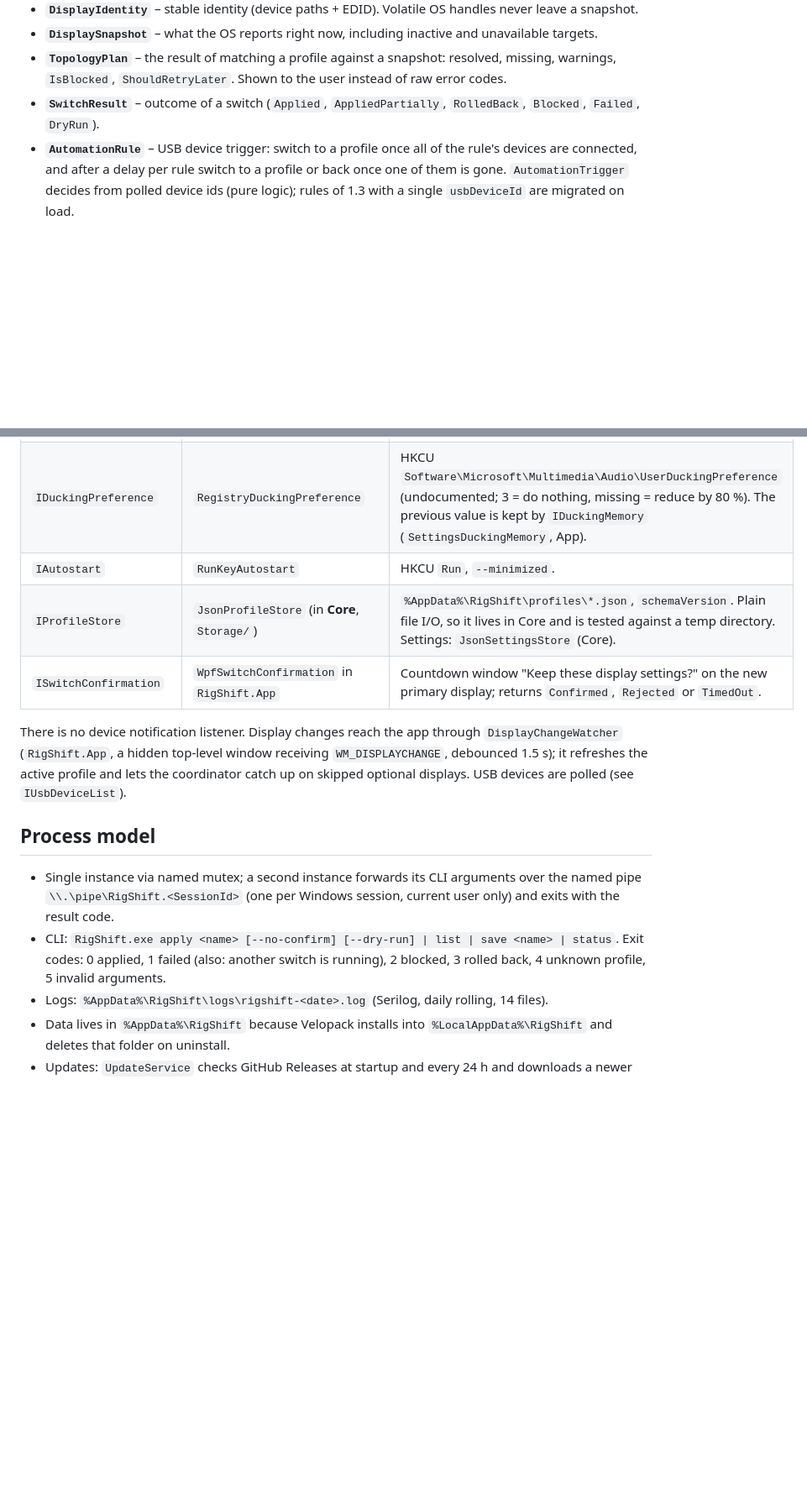
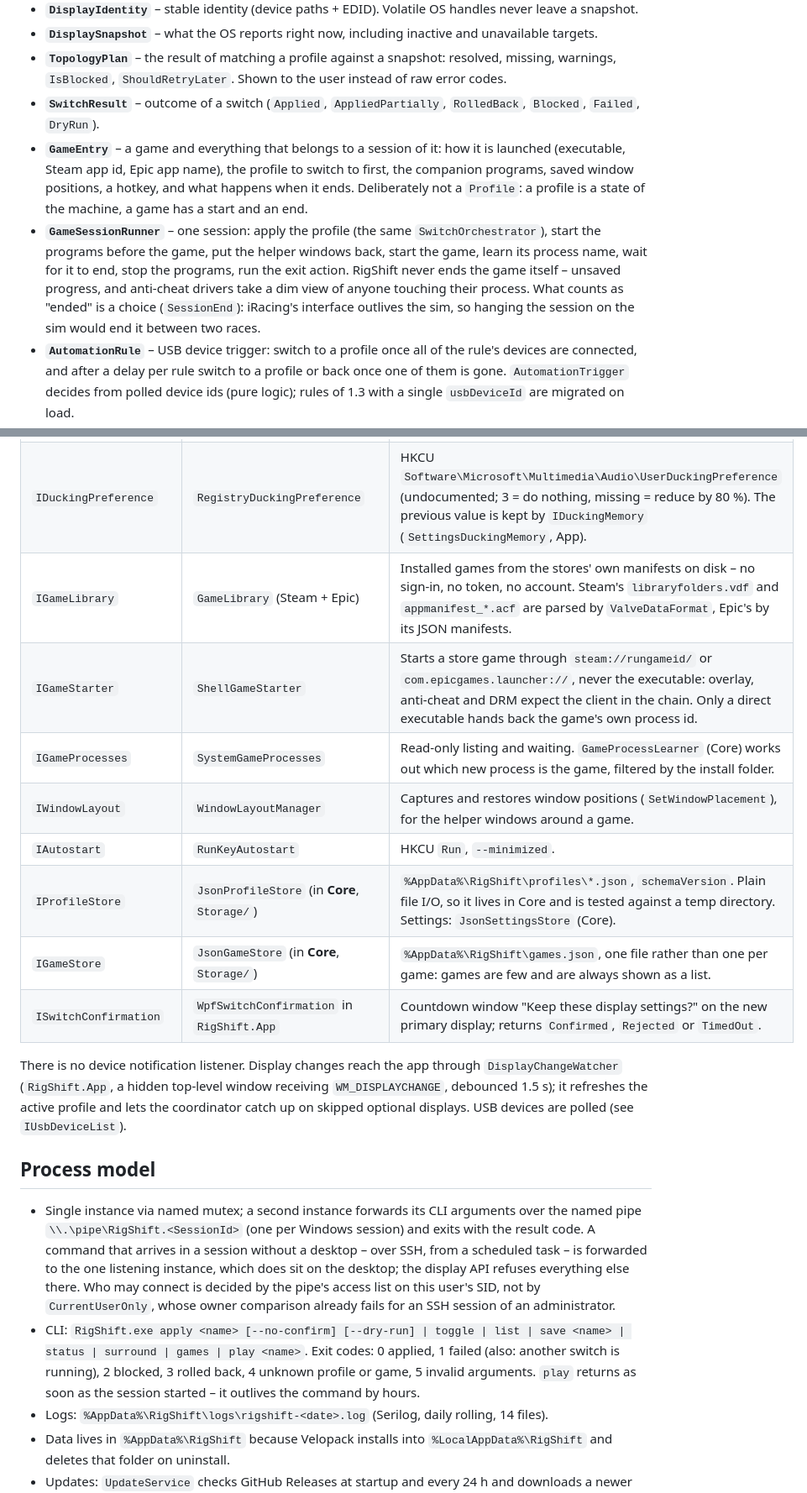
Before and after one commit to ManuelStaggl/RigShift, a Markdown page: docs/ARCHITECTURE.md, 2 parts joined by grey strips. Shown at 84% size. Rendered like a GitHub page; blank space fills up the shorter version.

```diff
--- a/docs/ARCHITECTURE.md
+++ b/docs/ARCHITECTURE.md
@@ -25,6 +25,15 @@ App composes them.
 - **`TopologyPlan`** – the result of matching a profile against a snapshot: resolved, missing, warnings,
   `IsBlocked`, `ShouldRetryLater`. Shown to the user instead of raw error codes.
 - **`SwitchResult`** – outcome of a switch (`Applied`, `AppliedPartially`, `RolledBack`, `Blocked`, `Failed`, `DryRun`).
+- **`GameEntry`** – a game and everything that belongs to a session of it: how it is launched (executable, Steam app
+  id, Epic app name), the profile to switch to first, the companion programs, saved window positions, a hotkey, and
+  what happens when it ends. Deliberately not a `Profile`: a profile is a state of the machine, a game has a start and
+  an end.
+- **`GameSessionRunner`** – one session: apply the profile (the same `SwitchOrchestrator`), start the programs before
+  the game, put the helper windows back, start the game, learn its process name, wait for it to end, stop the
+  programs, run the exit action. RigShift never ends the game itself – unsaved progress, and anti-cheat drivers take a
+  dim view of anyone touching their process. What counts as "ended" is a choice (`SessionEnd`): iRacing's interface
+  outlives the sim, so hanging the session on the sim would end it between two races.
 - **`AutomationRule`** – USB device trigger: switch to a profile once all of the rule's devices are connected, and
   after a delay per rule switch to a profile or back once one of them is gone. `AutomationTrigger` decides from polled
   device ids (pure logic); rules of 1.3 with a single `usbDeviceId` are migrated on load.
@@ -60,8 +69,13 @@ and the decisions in `docs/decisions/`.
 | `IUsbPowerCheck` | `UsbPowerCheck` | Read-only: USB selective suspend of the active scheme on AC (`PowerReadACValueIndex`) and `Device Parameters` flags under `HKLM\…\Enum\USB`. `UsbPowerSaving.ShouldWarn` (Core) decides whether the Automation page warns. |
 | `IWindowRescuer` | `WindowRescuer` | After every successful apply (+1 s): `EnumWindows`, visible/uncloaked/non-tool windows that `MonitorFromRect` places on no monitor move to the primary work area via `SetWindowPlacement`. Geometry in `WindowGeometry` (Core). |
 | `IDuckingPreference` | `RegistryDuckingPreference` | HKCU `Software\Microsoft\Multimedia\Audio\UserDuckingPreference` (undocumented; 3 = do nothing, missing = reduce by 80 %). The previous value is kept by `IDuckingMemory` (`SettingsDuckingMemory`, App). |
+| `IGameLibrary` | `GameLibrary` (Steam + Epic) | Installed games from the stores' own manifests on disk – no sign-in, no token, no account. Steam's `libraryfolders.vdf` and `appmanifest_*.acf` are parsed by `ValveDataFormat`, Epic's by its JSON manifests. |
+| `IGameStarter` | `ShellGameStarter` | Starts a store game through `steam://rungameid/` or `com.epicgames.launcher://`, never the executable: overlay, anti-cheat and DRM expect the client in the chain. Only a direct executable hands back the game's own process id. |
+| `IGameProcesses` | `SystemGameProcesses` | Read-only listing and waiting. `GameProcessLearner` (Core) works out which new process is the game, filtered by the install folder. |
+| `IWindowLayout` | `WindowLayoutManager` | Captures and restores window positions (`SetWindowPlacement`), for the helper windows around a game. |
 | `IAutostart` | `RunKeyAutostart` | HKCU `Run`, `--minimized`. |
 | `IProfileStore` | `JsonProfileStore` (in **Core**, `Storage/`) | `%AppData%\RigShift\profiles\*.json`, `schemaVersion`. Plain file I/O, so it lives in Core and is tested against a temp directory. Settings: `JsonSettingsStore` (Core). |
+| `IGameStore` | `JsonGameStore` (in **Core**, `Storage/`) | `%AppData%\RigShift\games.json`, one file rather than one per game: games are few and are always shown as a list. |
 | `ISwitchConfirmation` | `WpfSwitchConfirmation` in `RigShift.App` | Countdown window "Keep these display settings?" on the new primary display; returns `Confirmed`, `Rejected` or `TimedOut`. |
 
 There is no device notification listener. Display changes reach the app through `DisplayChangeWatcher`
@@ -71,10 +85,15 @@ profile and lets the coordinator catch up on skipped optional displays. USB devi
 ## Process model
 
 - Single instance via named mutex; a second instance forwards its CLI arguments over the named pipe
-  `\\.\pipe\RigShift.<SessionId>` (one per Windows session, current user only) and exits with the result code.
-- CLI: `RigShift.exe apply <name> [--no-confirm] [--dry-run] | list | save <name> | status`.
-  Exit codes: 0 applied, 1 failed (also: another switch is running), 2 blocked, 3 rolled back, 4 unknown profile,
-  5 invalid arguments.
+  `\\.\pipe\RigShift.<SessionId>` (one per Windows session) and exits with the result code. A command that arrives in
+  a session without a desktop – over SSH, from a scheduled task – is forwarded to the one listening instance, which
+  does sit on the desktop; the display API refuses everything else there. Who may connect is decided by the pipe's
+  access list on this user's SID, not by `CurrentUserOnly`, whose owner comparison already fails for an SSH session
+  of an administrator.
+- CLI: `RigShift.exe apply <name> [--no-confirm] [--dry-run] | toggle | list | save <name> | status | surround |
+  games | play <name>`. Exit codes: 0 applied, 1 failed (also: another switch is running), 2 blocked, 3 rolled back,
+  4 unknown profile or game, 5 invalid arguments. `play` returns as soon as the session started – it outlives the
+  command by hours.
 - Logs: `%AppData%\RigShift\logs\rigshift-<date>.log` (Serilog, daily rolling, 14 files).
 - Data lives in `%AppData%\RigShift` because Velopack installs into `%LocalAppData%\RigShift` and deletes that
   folder on uninstall.
```
Also changed, not shown: other parts of docs/ARCHITECTURE.md (+3 -3 lines), README.md (+17 -7 lines), docs/ROADMAP.md (+3 -2 lines), docs/screenshots/game-editor-dark.png (added), docs/screenshots/games-dark.png (added).
